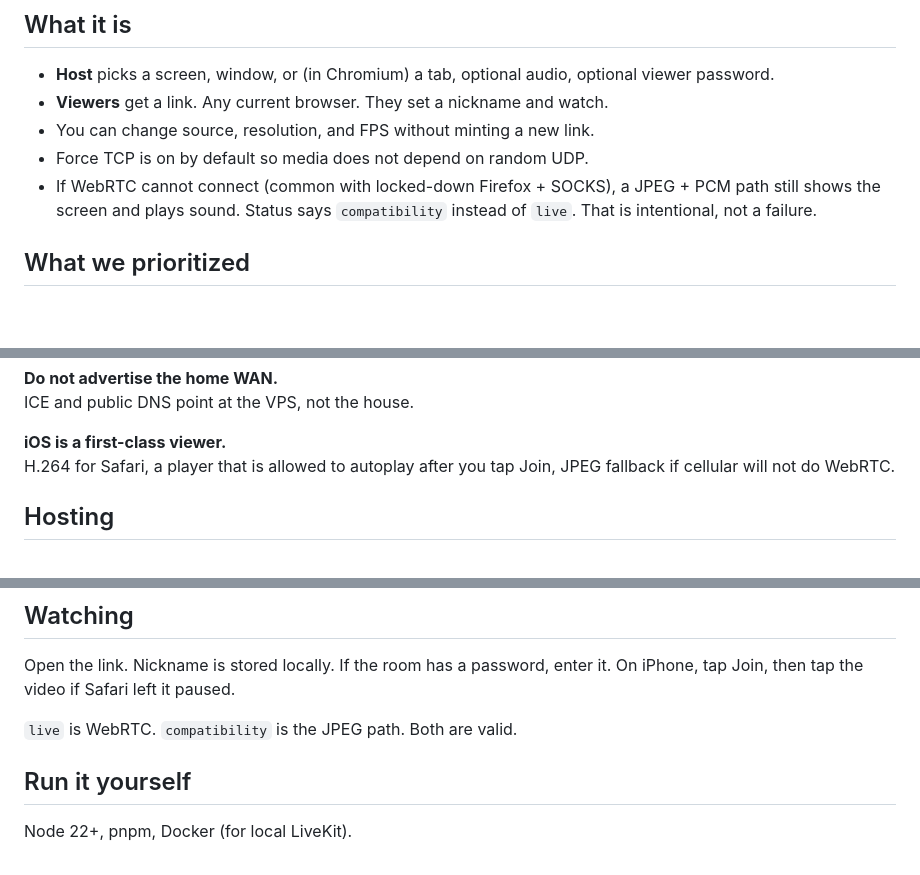
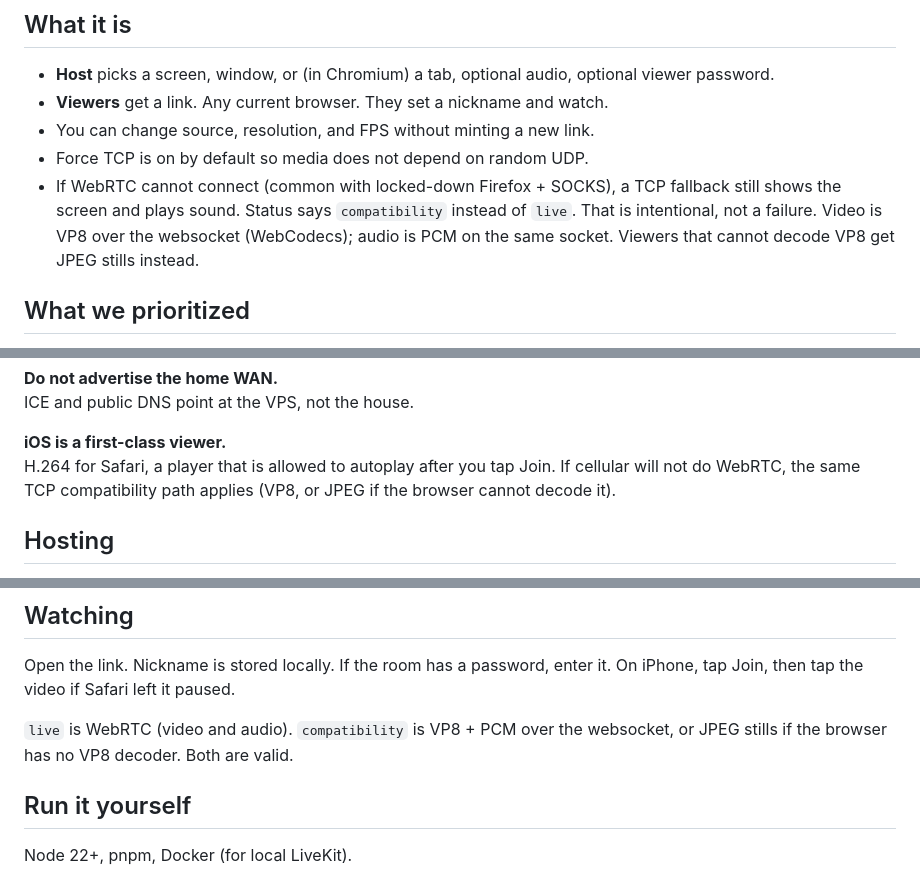
Before and after one commit to ewof/ezscreenshare, a Markdown page: README.md, 3 parts joined by grey strips. Drawn GitHub-style; blank space fills up the shorter version.

Commit message:
compat changes in readme

```diff
--- a/README.md
+++ b/README.md
@@ -18,7 +18,7 @@ Built for a small group that actually has to work: a Linux host, a Mac, an iPhon
 - **Viewers** get a link. Any current browser. They set a nickname and watch.
 - You can change source, resolution, and FPS without minting a new link.
 - Force TCP is on by default so media does not depend on random UDP.
-- If WebRTC cannot connect (common with locked-down Firefox + SOCKS), a JPEG + PCM path still shows the screen and plays sound. Status says `compatibility` instead of `live`. That is intentional, not a failure.
+- If WebRTC cannot connect (common with locked-down Firefox + SOCKS), a TCP fallback still shows the screen and plays sound. Status says `compatibility` instead of `live`. That is intentional, not a failure. Video is VP8 over the websocket (WebCodecs); audio is PCM on the same socket. Viewers that cannot decode VP8 get JPEG stills instead.
 
 ## What we prioritized
 
@@ -38,7 +38,7 @@ Starting a stream needs a host key. Viewer passwords stay optional. Rooms die wh
 ICE and public DNS point at the VPS, not the house.
 
 **iOS is a first-class viewer.**
-H.264 for Safari, a player that is allowed to autoplay after you tap Join, JPEG fallback if cellular will not do WebRTC.
+H.264 for Safari, a player that is allowed to autoplay after you tap Join. If cellular will not do WebRTC, the same TCP compatibility path applies (VP8, or JPEG if the browser cannot decode it).
 
 ## Hosting
 
@@ -54,7 +54,7 @@ You need the host key from whoever runs the server. Optional viewer password is
 
 Open the link. Nickname is stored locally. If the room has a password, enter it. On iPhone, tap Join, then tap the video if Safari left it paused.
 
-`live` is WebRTC. `compatibility` is the JPEG path. Both are valid.
+`live` is WebRTC (video and audio). `compatibility` is VP8 + PCM over the websocket, or JPEG stills if the browser has no VP8 decoder. Both are valid.
 
 ## Run it yourself
 
```
Also changed, not shown: other parts of README.md (+1 -1 lines).
